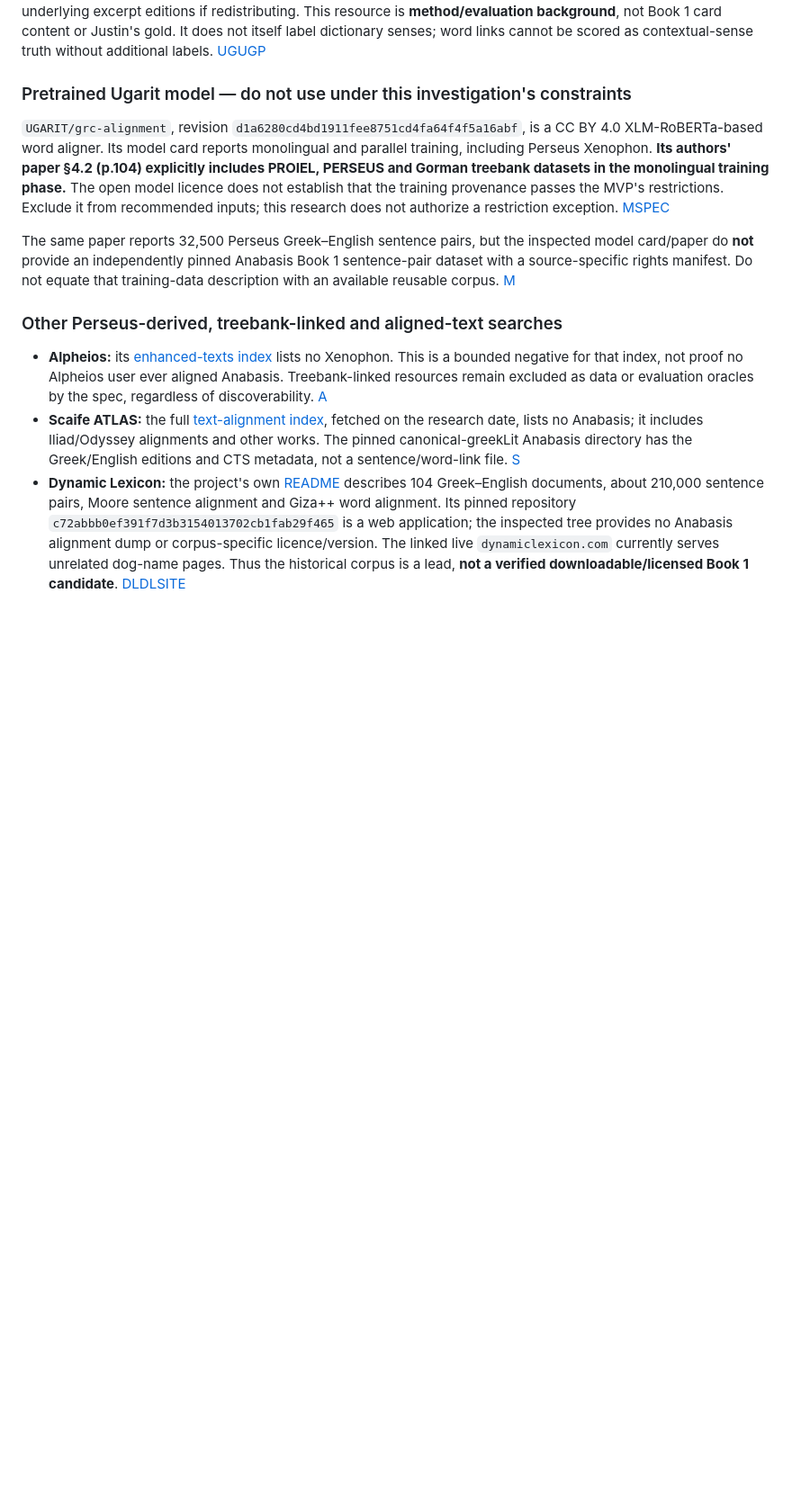
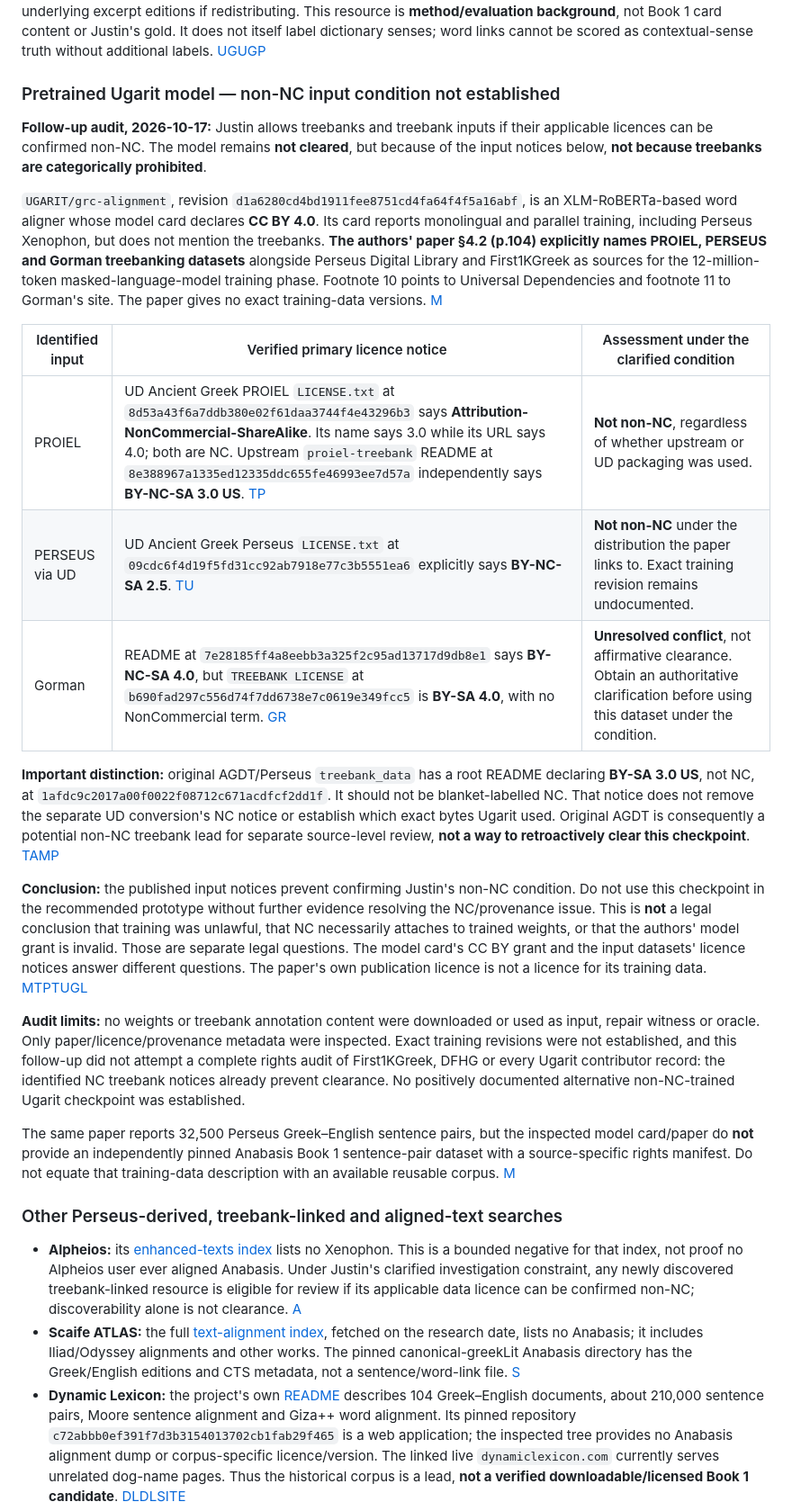
Before and after one commit to justin-hayes/mouseion, a Markdown page: doc/research/anabasis-english-translations-and-alignments.md, the part around one of its changes. Shown at 90% size. Drawn GitHub-style; blank space fills up the shorter version.

Commit message:
docs(research): audit Ugarit input licences under non-NC constraint

```diff
--- a/doc/research/anabasis-english-translations-and-alignments.md
+++ b/doc/research/anabasis-english-translations-and-alignments.md
@@ -121,15 +123,29 @@ The creators' [data paper][UGP] identifies expert manual word alignments from **
 
 The repository says **CC BY-SA**, with a 4.0 licence file; [Zenodo 7362097][UGZ] and the data paper say **CC BY 4.0**. These are differing distribution notices, not permission to erase the pinned repository's SA condition. Conservative assessment: follow BY-SA for that repository distribution, attribute the annotators and underlying text producers, and verify underlying excerpt editions if redistributing. This resource is **method/evaluation background**, not Book 1 card content or Justin's gold. It does not itself label dictionary senses; word links cannot be scored as contextual-sense truth without additional labels. [UG][UGZ][UGP][CC]
 
-### Pretrained Ugarit model — do not use under this investigation's constraints
+### Pretrained Ugarit model — non-NC input condition not established
 
-`UGARIT/grc-alignment`, revision `d1a6280cd4bd1911fee8751cd4fa64f4f5a16abf`, is a CC BY 4.0 XLM-RoBERTa-based word aligner. Its model card reports monolingual and parallel training, including Perseus Xenophon. **Its authors' paper §4.2 (p.104) explicitly includes PROIEL, PERSEUS and Gorman treebank datasets in the monolingual training phase.** The open model licence does not establish that the training provenance passes the MVP's restrictions. Exclude it from recommended inputs; this research does not authorize a restriction exception. [M][MP][SPEC]
+**Follow-up audit, 2026-10-17:** Justin allows treebanks and treebank inputs if their applicable licences can be confirmed non-NC. The model remains **not cleared**, but because of the input notices below, **not because treebanks are categorically prohibited**.
+
+`UGARIT/grc-alignment`, revision `d1a6280cd4bd1911fee8751cd4fa64f4f5a16abf`, is an XLM-RoBERTa-based word aligner whose model card declares **CC BY 4.0**. Its card reports monolingual and parallel training, including Perseus Xenophon, but does not mention the treebanks. **The authors' paper §4.2 (p.104) explicitly names PROIEL, PERSEUS and Gorman treebanking datasets** alongside Perseus Digital Library and First1KGreek as sources for the 12-million-token masked-language-model training phase. Footnote 10 points to Universal Dependencies and footnote 11 to Gorman's site. The paper gives no exact training-data versions. [M][MP]
+
+| Identified input | Verified primary licence notice | Assessment under the clarified condition |
+| --- | --- | --- |
+| PROIEL | UD Ancient Greek PROIEL `LICENSE.txt` at `8d53a43f6a7ddb380e02f61daa3744f4e43296b3` says **Attribution-NonCommercial-ShareAlike**. Its name says 3.0 while its URL says 4.0; both are NC. Upstream `proiel-treebank` README at `8e388967a1335ed12335ddc655fe46993ee7d57a` independently says **BY-NC-SA 3.0 US**. [TP][TPU] | **Not non-NC**, regardless of whether upstream or UD packaging was used. |
+| PERSEUS via UD | UD Ancient Greek Perseus `LICENSE.txt` at `09cdc6f4d19f5fd31cc92ab7918e77c3b5551ea6` explicitly says **BY-NC-SA 2.5**. [TU] | **Not non-NC** under the distribution the paper links to. Exact training revision remains undocumented. |
+| Gorman | README at `7e28185ff4a8eebb3a325f2c95ad13717d9db8e1` says **BY-NC-SA 4.0**, but `TREEBANK LICENSE` at `b690fad297c556d74f7dd6738e7c0619e349fcc5` is **BY-SA 4.0**, with no NonCommercial term. [GR][GL] | **Unresolved conflict**, not affirmative clearance. Obtain an authoritative clarification before using this dataset under the condition. |
+
+**Important distinction:** original AGDT/Perseus `treebank_data` has a root README declaring **BY-SA 3.0 US**, not NC, at `1afdc9c2017a00f0022f08712c671acdfcf2dd1f`. It should not be blanket-labelled NC. That notice does not remove the separate UD conversion's NC notice or establish which exact bytes Ugarit used. Original AGDT is consequently a potential non-NC treebank lead for separate source-level review, **not a way to retroactively clear this checkpoint**. [TA][TU][MP]
+
+**Conclusion:** the published input notices prevent confirming Justin's non-NC condition. Do not use this checkpoint in the recommended prototype without further evidence resolving the NC/provenance issue. This is **not** a legal conclusion that training was unlawful, that NC necessarily attaches to trained weights, or that the authors' model grant is invalid. Those are separate legal questions. The model card's CC BY grant and the input datasets' licence notices answer different questions. The paper's own publication licence is not a licence for its training data. [M][MP][TP][TPU][TU][GR][GL]
+
+**Audit limits:** no weights or treebank annotation content were downloaded or used as input, repair witness or oracle. Only paper/licence/provenance metadata were inspected. Exact training revisions were not established, and this follow-up did not attempt a complete rights audit of First1KGreek, DFHG or every Ugarit contributor record: the identified NC treebank notices already prevent clearance. No positively documented alternative non-NC-trained Ugarit checkpoint was established.
 
 The same paper reports 32,500 Perseus Greek–English sentence pairs, but the inspected model card/paper do **not** provide an independently pinned Anabasis Book 1 sentence-pair dataset with a source-specific rights manifest. Do not equate that training-data description with an available reusable corpus. [M][MP]
 
 ### Other Perseus-derived, treebank-linked and aligned-text searches
 
-- **Alpheios:** its [enhanced-texts index][A] lists no Xenophon. This is a bounded negative for that index, not proof no Alpheios user ever aligned Anabasis. Treebank-linked resources remain excluded as data or evaluation oracles by the spec, regardless of discoverability. [A][SPEC]
+- **Alpheios:** its [enhanced-texts index][A] lists no Xenophon. This is a bounded negative for that index, not proof no Alpheios user ever aligned Anabasis. Under Justin's clarified investigation constraint, any newly discovered treebank-linked resource is eligible for review if its applicable data licence can be confirmed non-NC; discoverability alone is not clearance. [A]
 - **Scaife ATLAS:** the full [text-alignment index][S], fetched on the research date, lists no Anabasis; it includes Iliad/Odyssey alignments and other works. The pinned canonical-greekLit Anabasis directory has the Greek/English editions and CTS metadata, not a sentence/word-link file. [S][PC]
 - **Dynamic Lexicon:** the project's own [README][DL] describes 104 Greek–English documents, about 210,000 sentence pairs, Moore sentence alignment and Giza++ word alignment. Its pinned repository `c72abbb0ef391f7d3b3154013702cb1fab29f465` is a web application; the inspected tree provides no Anabasis alignment dump or corpus-specific licence/version. The linked live `dynamiclexicon.com` currently serves unrelated dog-name pages. Thus the historical corpus is a lead, **not a verified downloadable/licensed Book 1 candidate**. [DL][DLTREE][DLSITE]
 - **Peter Nadel's `word-level-alignment`:** pinned commit `a2e5135fa428f1d7c2513d3f2a39ca85d3cffac0`, repository licence Apache-2.0. Despite the folder name `anabasis_sent_align_grc`, its four files are `0003-001`, `0016-001`, `0032-001` and `0032-007` — no `0032-006` Anabasis witness. The inspected `0032-001` opens with Hellenica's Thymochares passage; `0032-007` opens with Cyropaedia. `synthdata_anabasis_1219_data.jsonl` has 500 instruction/input/output rows, and its first output concerns Sicily, not Anabasis' opening. Repository title and code are explicitly LLM-alignment-oriented. **No reliable Book 1 extent, original-translation identity or human-gold provenance established; not recommended**, regardless of the permissive code/repo licence. No pickles/notebooks were executed. [N]
```
Also changed, not shown: other parts of doc/research/anabasis-english-translations-and-alignments.md (+10 -2 lines).
